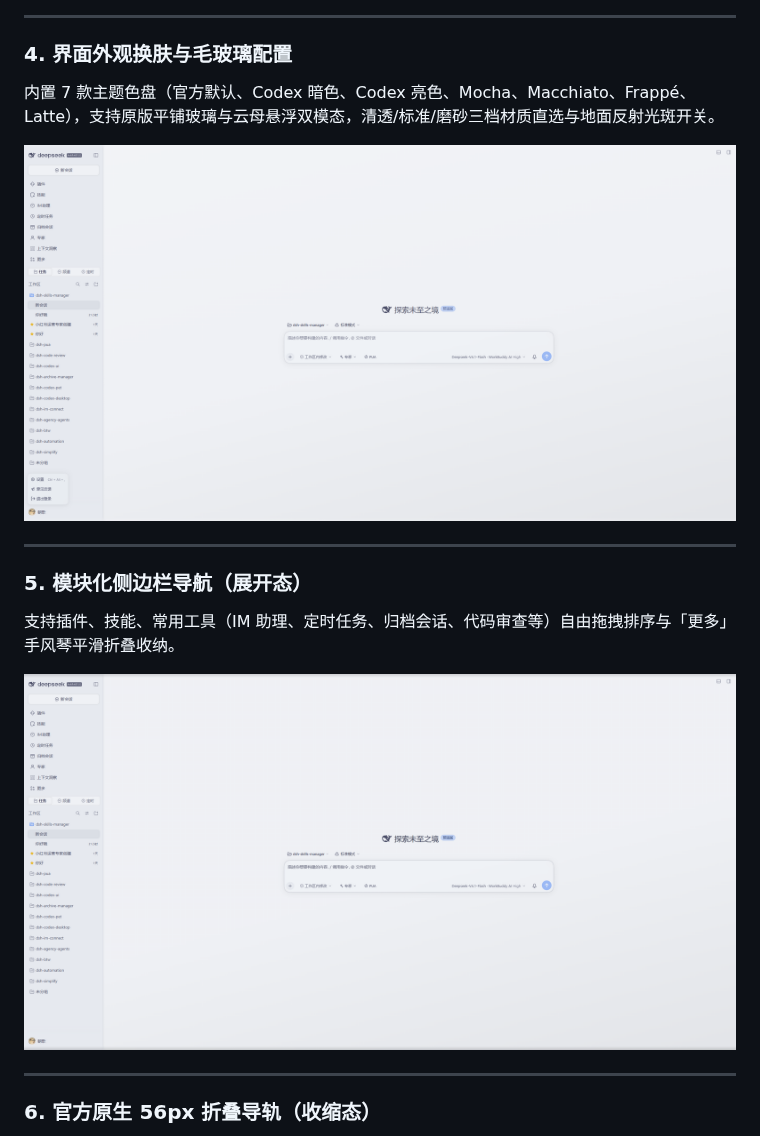
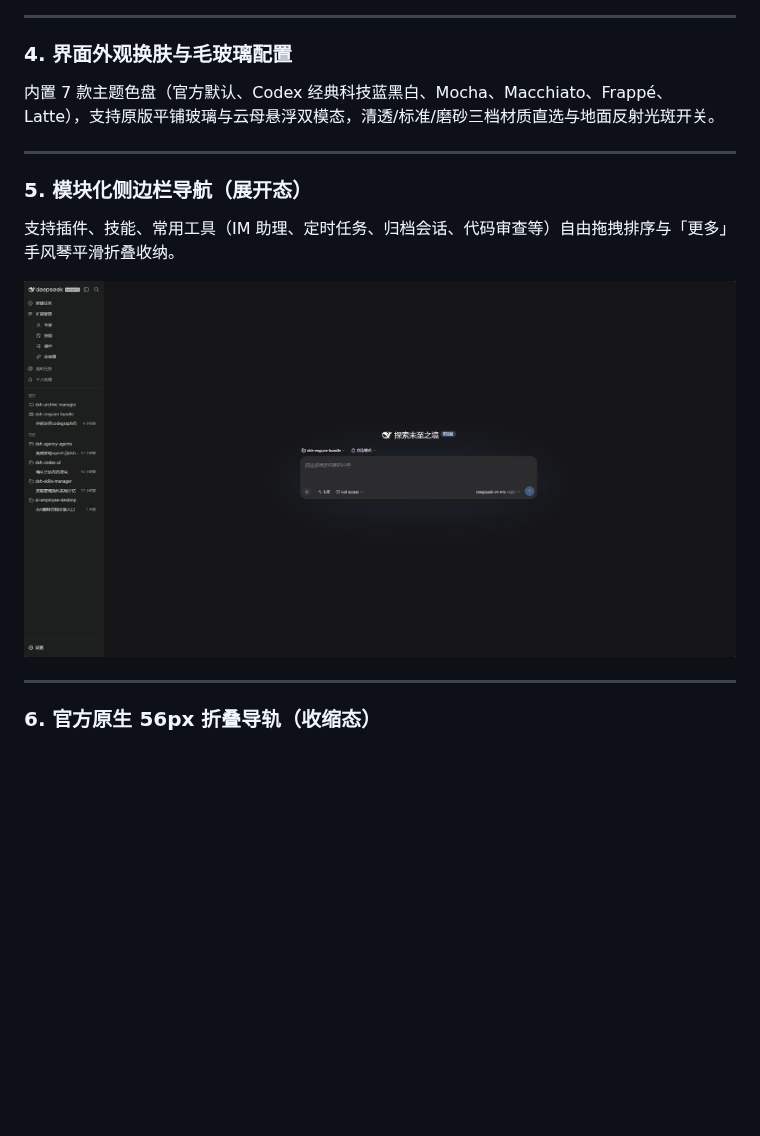
Before and after one commit to MichengAI/dsh-codex-ui, a Markdown page: README.zh-CN.md, the part around the change. Rendered like a GitHub page; pictures changed too: assets/screenshots/settings-theme.png (deleted), assets/screenshots/sidebar.png; blank space fills up the shorter version.

Commit message:
fix(theme): eliminate screenshot duplicate, scope sidebar styles, and add theme service retry guard

```diff
--- a/README.zh-CN.md
+++ b/README.zh-CN.md
@@ -74,9 +74,7 @@
 ---
 
 ### 4. 界面外观换肤与毛玻璃配置
-内置 7 款主题色盘（官方默认、Codex 暗色、Codex 亮色、Mocha、Macchiato、Frappé、Latte），支持原版平铺玻璃与云母悬浮双模态，清透/标准/磨砂三档材质直选与地面反射光斑开关。
-
-![界面外观换肤卡片](assets/screenshots/settings-theme.png)
+内置 7 款主题色盘（官方默认、Codex 经典科技蓝黑白、Mocha、Macchiato、Frappé、Latte），支持原版平铺玻璃与云母悬浮双模态，清透/标准/磨砂三档材质直选与地面反射光斑开关。
 
 ---
 
```
Also changed, not shown: README.md (+1 -3 lines), 6 other files.
